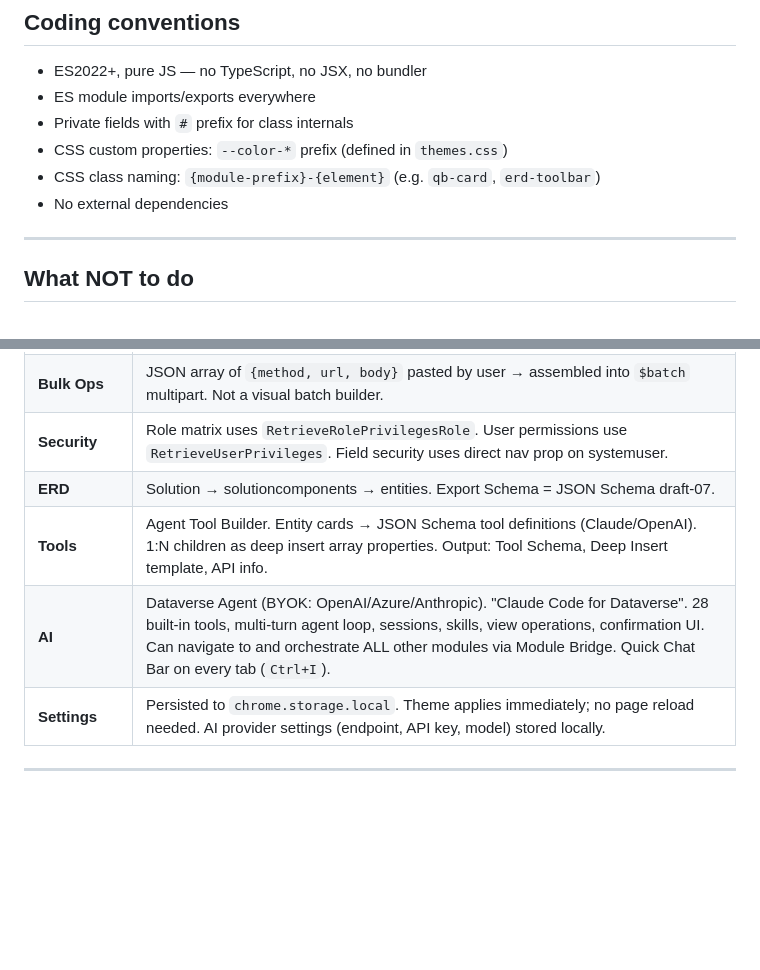
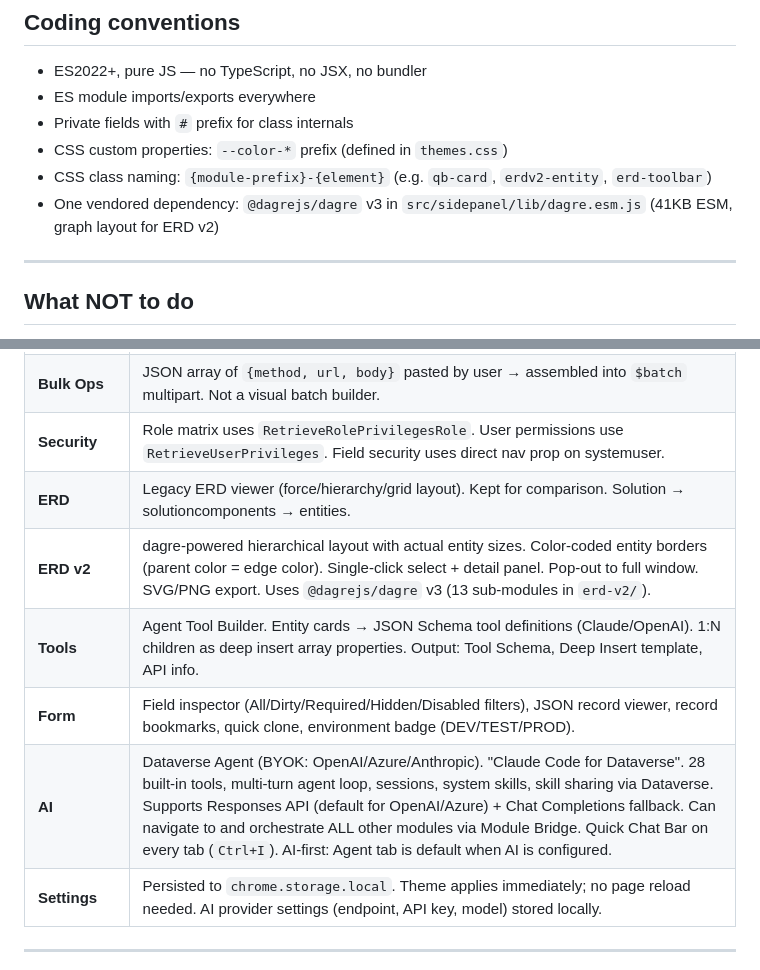
Before and after one commit to jowaldwj1005/DataversePlugin, a Markdown page: CLAUDE.md, 2 parts joined by grey strips. GitHub-like rendering; blank space fills up the shorter version.

```diff
--- a/CLAUDE.md
+++ b/CLAUDE.md
@@ -174,8 +174,8 @@ The system prompt automatically includes:
 - ES module imports/exports everywhere
 - Private fields with `#` prefix for class internals
 - CSS custom properties: `--color-*` prefix (defined in `themes.css`)
-- CSS class naming: `{module-prefix}-{element}` (e.g. `qb-card`, `erd-toolbar`)
-- No external dependencies
+- CSS class naming: `{module-prefix}-{element}` (e.g. `qb-card`, `erdv2-entity`, `erd-toolbar`)
+- One vendored dependency: `@dagrejs/dagre` v3 in `src/sidepanel/lib/dagre.esm.js` (41KB ESM, graph layout for ERD v2)
 
 ---
 
@@ -199,9 +199,11 @@ The system prompt automatically includes:
 | **Request Builder** | Raw HTTP tool for one-off calls. Not a query builder. POST hides ID/QueryOptions, record ID disables `$filter`. |
 | **Bulk Ops** | JSON array of `{method, url, body}` pasted by user → assembled into `$batch` multipart. Not a visual batch builder. |
 | **Security** | Role matrix uses `RetrieveRolePrivilegesRole`. User permissions use `RetrieveUserPrivileges`. Field security uses direct nav prop on systemuser. |
-| **ERD** | Solution → solutioncomponents → entities. Export Schema = JSON Schema draft-07. |
+| **ERD** | Legacy ERD viewer (force/hierarchy/grid layout). Kept for comparison. Solution → solutioncomponents → entities. |
+| **ERD v2** | dagre-powered hierarchical layout with actual entity sizes. Color-coded entity borders (parent color = edge color). Single-click select + detail panel. Pop-out to full window. SVG/PNG export. Uses `@dagrejs/dagre` v3 (13 sub-modules in `erd-v2/`). |
 | **Tools** | Agent Tool Builder. Entity cards → JSON Schema tool definitions (Claude/OpenAI). 1:N children as deep insert array properties. Output: Tool Schema, Deep Insert template, API info. |
-| **AI** | Dataverse Agent (BYOK: OpenAI/Azure/Anthropic). "Claude Code for Dataverse". 28 built-in tools, multi-turn agent loop, sessions, skills, view operations, confirmation UI. Can navigate to and orchestrate ALL other modules via Module Bridge. Quick Chat Bar on every tab (`Ctrl+I`). |
+| **Form** | Field inspector (All/Dirty/Required/Hidden/Disabled filters), JSON record viewer, record bookmarks, quick clone, environment badge (DEV/TEST/PROD). |
+| **AI** | Dataverse Agent (BYOK: OpenAI/Azure/Anthropic). "Claude Code for Dataverse". 28 built-in tools, multi-turn agent loop, sessions, system skills, skill sharing via Dataverse. Supports Responses API (default for OpenAI/Azure) + Chat Completions fallback. Can navigate to and orchestrate ALL other modules via Module Bridge. Quick Chat Bar on every tab (`Ctrl+I`). AI-first: Agent tab is default when AI is configured. |
 | **Settings** | Persisted to `chrome.storage.local`. Theme applies immediately; no page reload needed. AI provider settings (endpoint, API key, model) stored locally. |
 
 ---
```
Also changed, not shown: ARCHITECTURE.md (+13 -8 lines).
